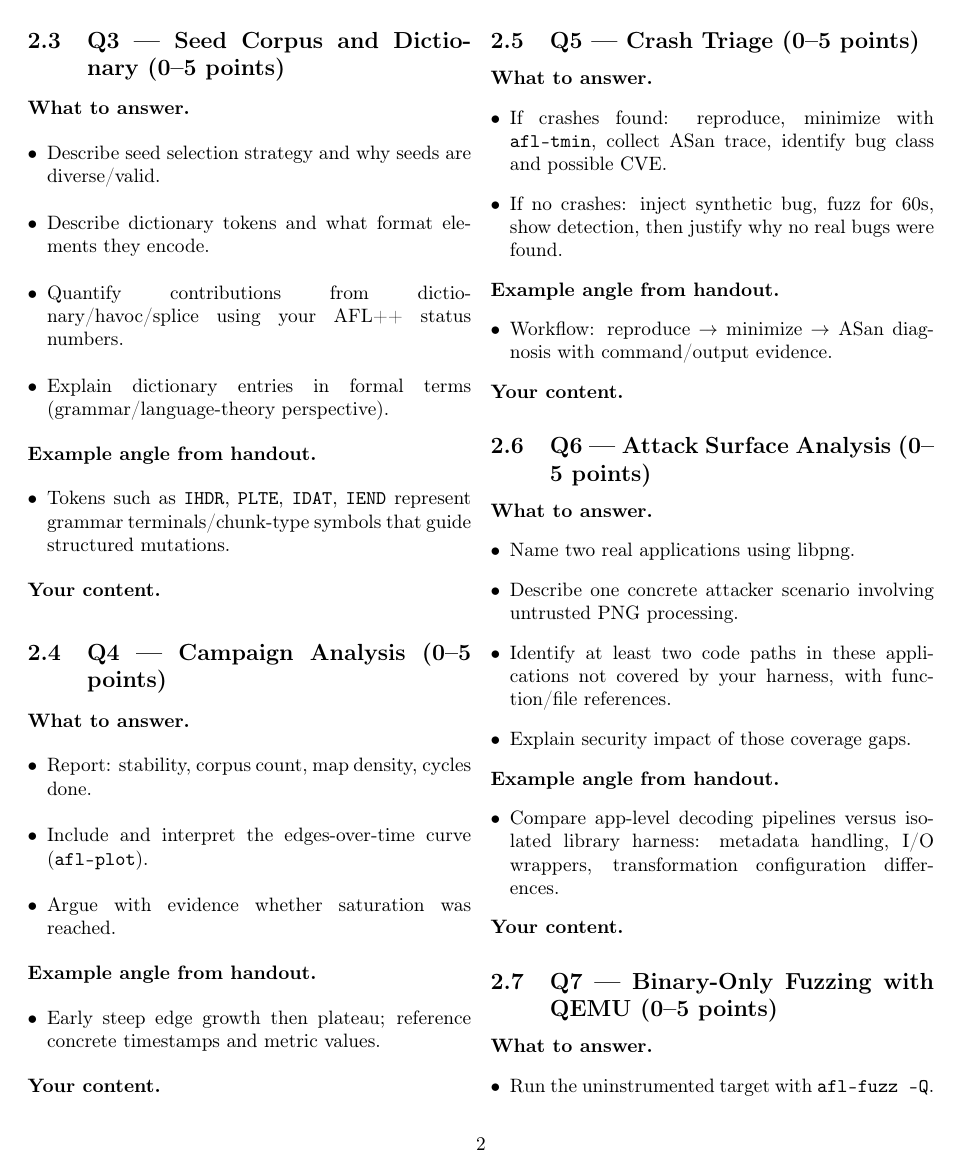
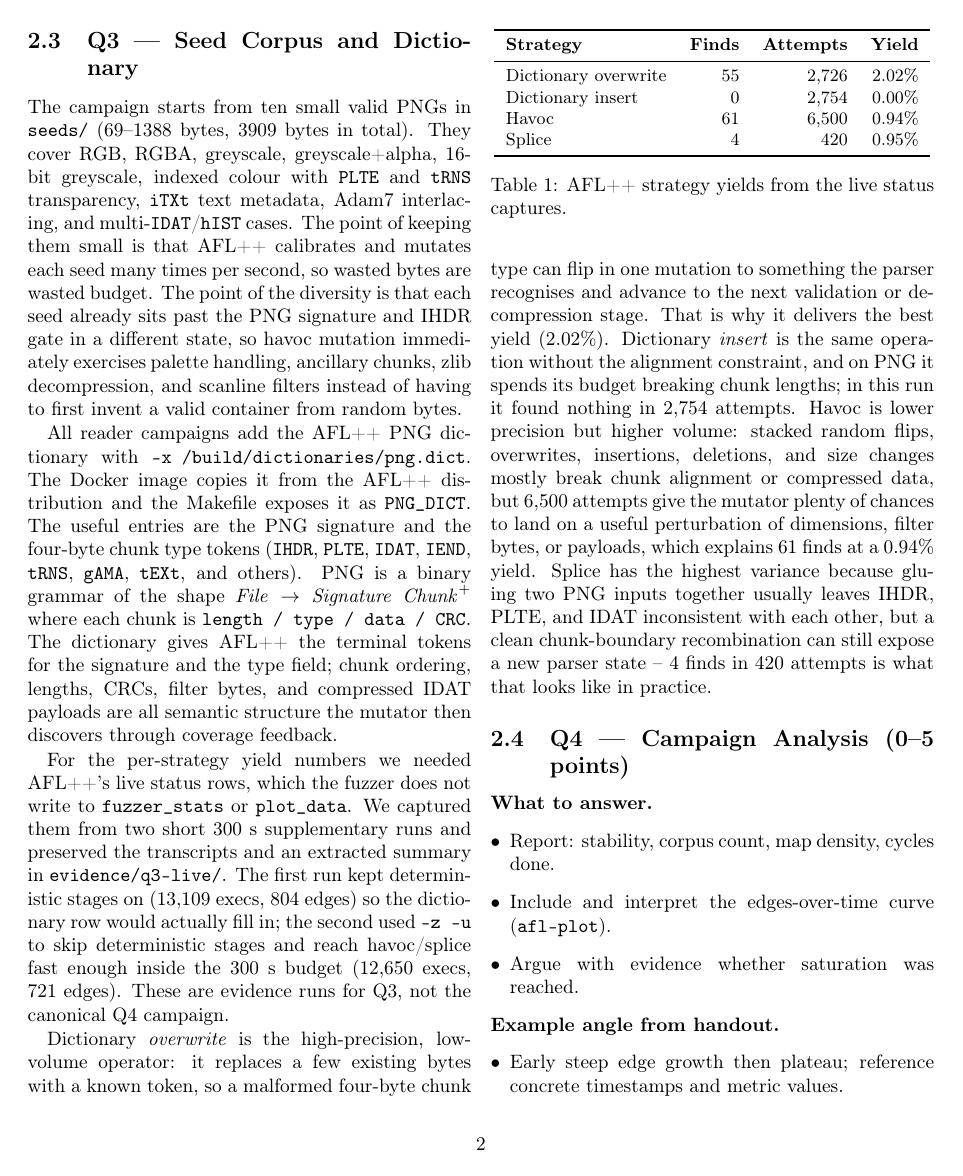
Before and after one commit to ricardo-perello/fuzz-lab, a LaTeX paper (report.tex): page 2 of 4. Compiled offline with pdfLaTeX; a LaTeX package or settings file that is missing is left out.

Commit message:
Write Q3 section

```diff
--- a/report.tex
+++ b/report.tex
@@ -65,19 +65,73 @@ This report presents a coverage-guided fuzzing campaign of \texttt{libpng} using
 \end{itemize}
 \textbf{Your content.} % include concrete command lines or table
 
-\subsection{Q3 --- Seed Corpus and Dictionary (0--5 points)}
-\textbf{What to answer.}
-\begin{itemize}[leftmargin=*]
-  \item Describe seed selection strategy and why seeds are diverse/valid.
-  \item Describe dictionary tokens and what format elements they encode.
-  \item Quantify contributions from dictionary/havoc/splice using your AFL++ status numbers.
-  \item Explain dictionary entries in formal terms (grammar/language-theory perspective).
-\end{itemize}
-\textbf{Example angle from handout.}
-\begin{itemize}[leftmargin=*]
-  \item Tokens such as \texttt{IHDR}, \texttt{PLTE}, \texttt{IDAT}, \texttt{IEND} represent grammar terminals/chunk-type symbols that guide structured mutations.
-\end{itemize}
-\textbf{Your content.} % include exact numbers from your run
+\subsection{Q3 --- Seed Corpus and Dictionary}
+The campaign starts from ten small valid PNGs in \texttt{seeds/} (69--1388
+bytes, 3909 bytes in total). They cover RGB, RGBA, greyscale, greyscale+alpha,
+16-bit greyscale, indexed colour with \texttt{PLTE} and \texttt{tRNS}
+transparency, \texttt{iTXt} text metadata, Adam7 interlacing, and
+multi-\texttt{IDAT}/\texttt{hIST} cases. The point of keeping them small is
+that AFL++ calibrates and mutates each seed many times per second, so wasted
+bytes are wasted budget. The point of the diversity is that each seed already
+sits past the PNG signature and IHDR gate in a different state, so havoc
+mutation immediately exercises palette handling, ancillary chunks, zlib
+decompression, and scanline filters instead of having to first invent a valid
+container from random bytes.
+
+All reader campaigns add the AFL++ PNG dictionary with
+\texttt{-x /build/dictionaries/png.dict}. The Docker image copies it from the
+AFL++ distribution and the Makefile exposes it as \texttt{PNG\_DICT}. The
+useful entries are the PNG signature and the four-byte chunk type tokens
+(\texttt{IHDR}, \texttt{PLTE}, \texttt{IDAT}, \texttt{IEND}, \texttt{tRNS},
+\texttt{gAMA}, \texttt{tEXt}, and others). PNG is a binary grammar of the
+shape \(\mathit{File} \to \mathit{Signature}\ \mathit{Chunk}^{+}\) where each
+chunk is \texttt{length / type / data / CRC}. The dictionary gives AFL++ the
+terminal tokens for the signature and the type field; chunk ordering, lengths,
+CRCs, filter bytes, and compressed IDAT payloads are all semantic structure the
+mutator then discovers through coverage feedback.
+
+For the per-strategy yield numbers we needed AFL++'s live status rows, which
+the fuzzer does not write to \texttt{fuzzer\_stats} or \texttt{plot\_data}. We
+captured them from two short 300~s supplementary runs and preserved the
+transcripts and an extracted summary in \texttt{evidence/q3-live/}. The first
+run kept deterministic stages on (13{,}109 execs, 804 edges) so the
+dictionary row would actually fill in; the second used \texttt{-z -u} to skip
+deterministic stages and reach havoc/splice fast enough inside the 300~s
+budget (12{,}650 execs, 721 edges). These are evidence runs for Q3, not the
+canonical Q4 campaign.
+
+\begin{table}[h]
+\centering
+\small
+\begin{tabular}{lrrr}
+\toprule
+\textbf{Strategy} & \textbf{Finds} & \textbf{Attempts} & \textbf{Yield} \\
+\midrule
+Dictionary overwrite & 55 & 2{,}726 & 2.02\% \\
+Dictionary insert & 0 & 2{,}754 & 0.00\% \\
+Havoc & 61 & 6{,}500 & 0.94\% \\
+Splice & 4 & 420 & 0.95\% \\
+\bottomrule
+\end{tabular}
+\caption{AFL++ strategy yields from the live status captures.}
+\end{table}
+
+Dictionary \emph{overwrite} is the high-precision, low-volume operator: it
+replaces a few existing bytes with a known token, so a malformed four-byte
+chunk type can flip in one mutation to something the parser recognises and
+advance to the next validation or decompression stage. That is why it
+delivers the best yield (2.02\%). Dictionary \emph{insert} is the same
+operation without the alignment constraint, and on PNG it spends its budget
+breaking chunk lengths; in this run it found nothing in 2{,}754 attempts.
+Havoc is lower precision but higher volume: stacked random flips, overwrites,
+insertions, deletions, and size changes mostly break chunk alignment or
+compressed data, but 6{,}500 attempts give the mutator plenty of chances to
+land on a useful perturbation of dimensions, filter bytes, or payloads, which
+explains 61 finds at a 0.94\% yield. Splice has the highest variance because
+gluing two PNG inputs together usually leaves IHDR, PLTE, and IDAT
+inconsistent with each other, but a clean chunk-boundary recombination can
+still expose a new parser state -- 4 finds in 420 attempts is what that looks
+like in practice.
 
 \subsection{Q4 --- Campaign Analysis (0--5 points)}
 \textbf{What to answer.}
```
